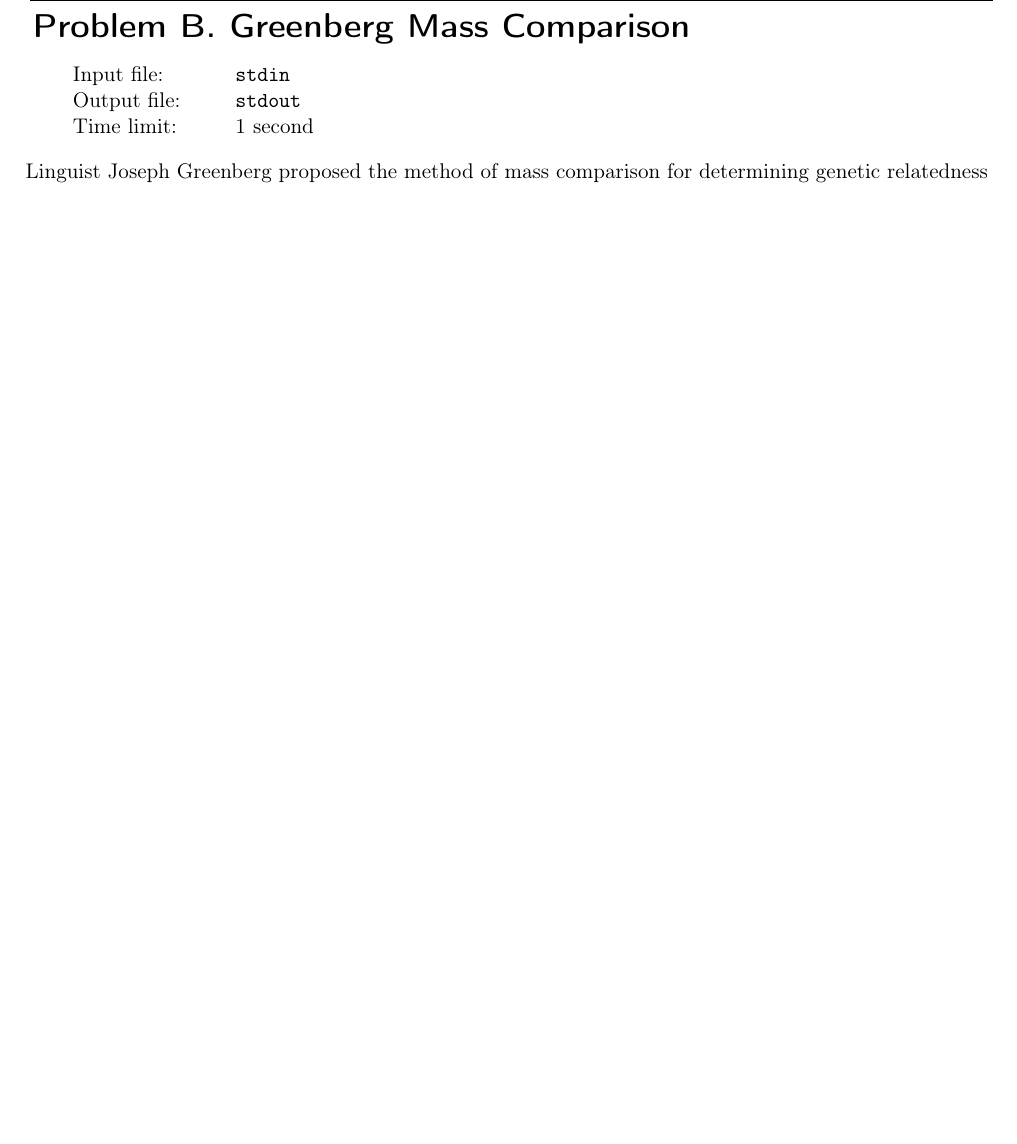
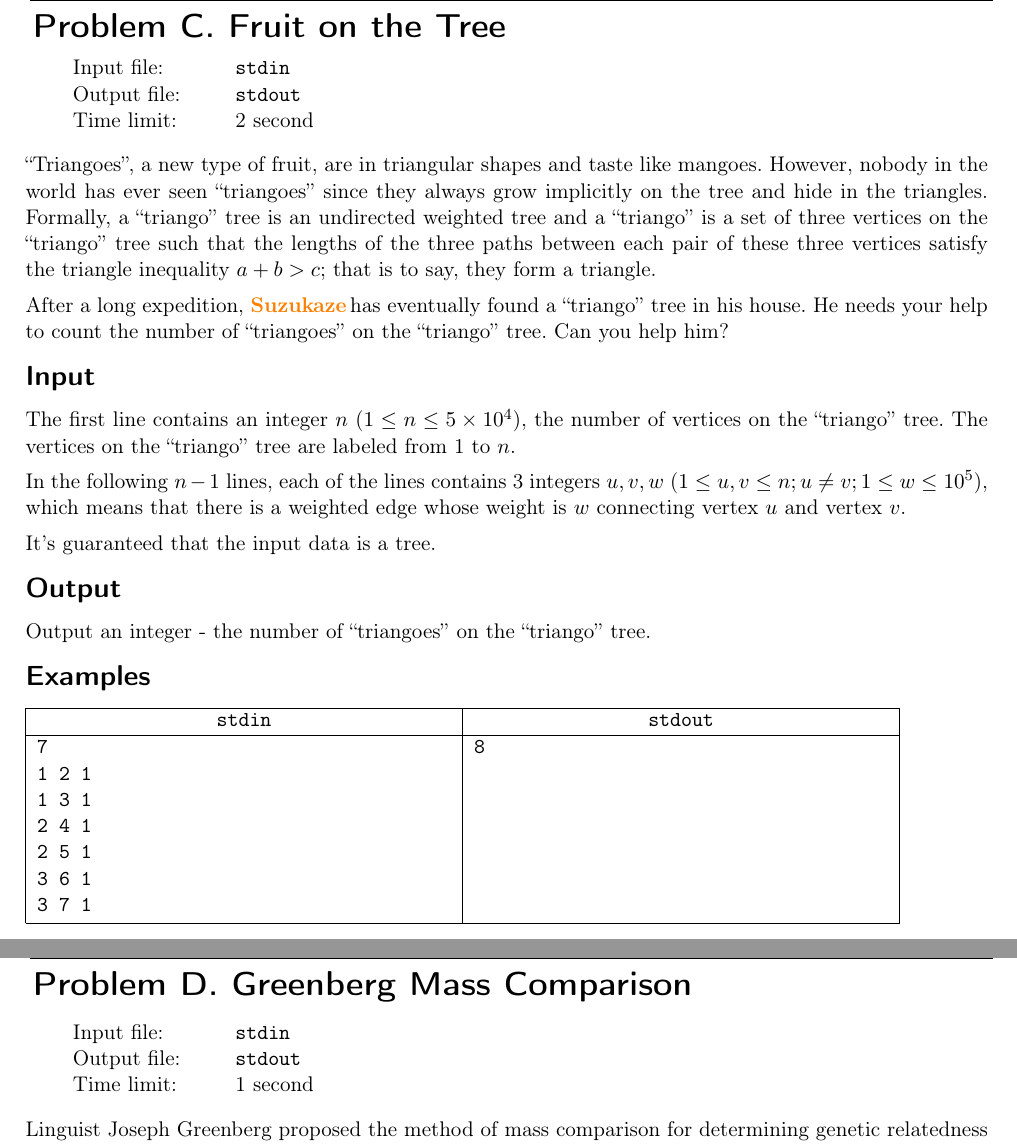
Before and after one commit to icpc-uiuc/icpc-scc19, a LaTeX document (problems/scc19.tex, which reads problems/f-fruit/fruit.tex): part of page 3 of 3 before the commit and two parts of pages 4 and 5 of 5 after it, the two joined at a grey line, cut at the place of the change, the shorter picture padded with empty space. Compiled offline with pdfLaTeX; a LaTeX package or settings file that is missing is left out.

Commit message:
Updates from Overleaf

```diff
--- /dev/null
+++ b/problems/f-fruit/fruit.tex
@@ -0,0 +1,38 @@
+
+\begin{problem}{Fruit on the Tree}
+{stdin}{stdout}
+{2 second}{}{}
+
+``Triangoes'', a new type of fruit, are in triangular shapes and taste like mangoes. However, nobody in the world has ever seen ``triangoes'' since they always grow implicitly on the tree and hide in the triangles. Formally, a ``triango'' tree is an undirected weighted tree and a ``triango'' is a set of three vertices on the ``triango'' tree such that the lengths of the three paths between each pair of these three vertices satisfy the triangle inequality $a + b > c$; that is to say, they form a triangle.
+
+After a long expedition, \Suzukaze has eventually found a ``triango'' tree in his house. He needs your help to count the number of ``triangoes'' on the ``triango'' tree. Can you help him?
+
+\InputFile
+
+The first line contains an integer $n$ ($1 \le n \le 5 \times 10^4$), the number of vertices on the ``triango'' tree. The vertices on the ``triango'' tree are labeled from 1 to $n$.
+
+In the following $n-1$ lines, each of the lines contains 3 integers $u, v, w$ ($1 \le u,v \le n; u \neq v;1 \le w \le 10^5$), which means that there is a weighted edge whose weight is $w$ connecting vertex $u$ and vertex $v$.
+
+It's guaranteed that the input data is a tree.
+
+\OutputFile
+
+Output an integer - the number of ``triangoes'' on the ``triango'' tree.
+
+\Examples
+
+\begin{example}
+\exmp{
+7
+1 2 1
+1 3 1
+2 4 1
+2 5 1
+3 6 1
+3 7 1
+}{%
+8
+}%
+\end{example}
+
+\end{problem}
--- a/problems/scc19.tex
+++ b/problems/scc19.tex
@@ -17,7 +17,10 @@
 \usepackage{caption}
 
 \newcommand{\importproblem}[2]{\import{#1-#2/}{./#2.tex}}
-
+\newcommand{\Suzukaze}{\textbf{\textcolor[rgb]{1,0.5,0}{Suzukaze}}\,}
+\newcommand{\pittoresque}{\textbf{\textcolor[rgb]{1,0.5,0}{pittoresque}}\,}
+\newcommand{\master}{\textbf{\textcolor[rgb]{1,0.5,0}{master}}\,}
+\newcommand{\grandmaster}{\textbf{\textcolor[rgb]{1,0,0}{grandmaster}}\,}
 %\revision{{\input{revision.temp}}[\number\day.\number\month.\number\year\ \daytime]}
 
 %\renewcommand{\t}[1]{\ifmmode{\mathtt{#1}}\else{\texttt{#1}}\fi}
```
Also changed, not shown: problems/a-ak/ak.tex (added, +42 -0 lines), problems/b-bigram/bigram.tex (+0 -1 lines), problems/c-construct/construct.tex (added, +16 -0 lines), problems/scc19.tex (2 more changed lines).
